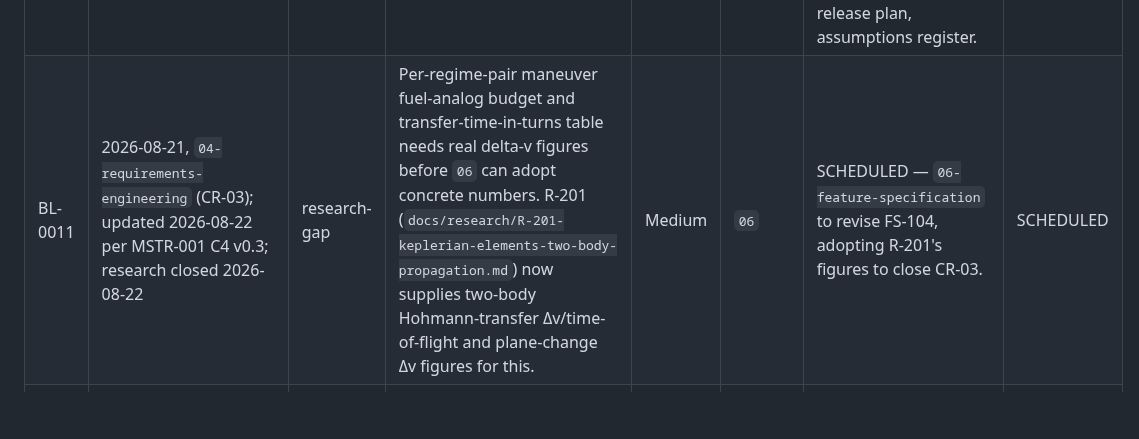
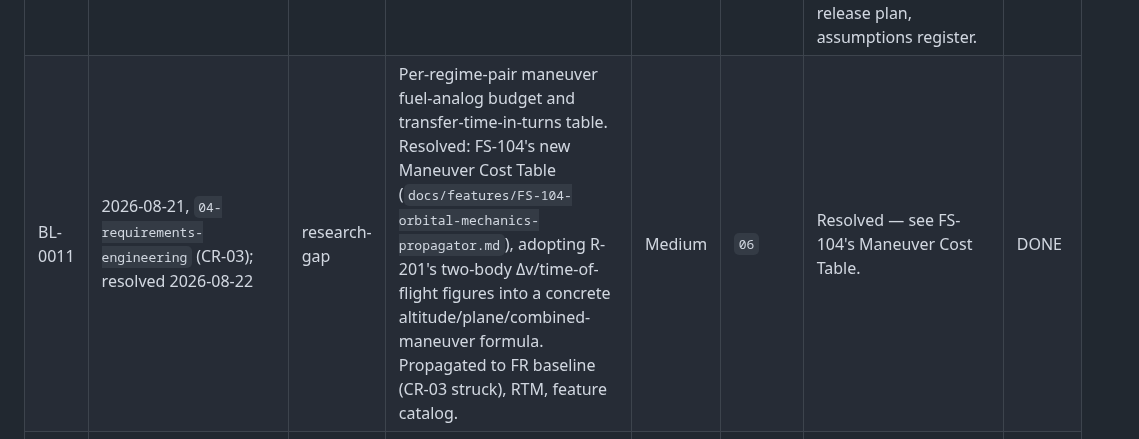
Before and after one commit to Zabin/OWchess, a Markdown page: docs/pipeline/backlog.md, the part around the change. Drawn GitHub-style; blank space fills up the shorter version.

```diff
--- a/docs/pipeline/backlog.md
+++ b/docs/pipeline/backlog.md
@@ -26,7 +26,7 @@ reason) → `IN PIPELINE` → `DONE`. "We'll get to it" with no trigger is not a
 | BL-0008 | 2026-08-21, `04-requirements-engineering` Review (RF-04) | finding | FR-8100–FR-8500 use Verification Method `Demonstration` without an inline justification sentence, though the skill's own rule requires justifying anything but `Test`. | Low | `06`/`07` | Resolved by FS-108's Verification Plan (`docs/features/FS-108-presentation-ui.md`): splits verification into Demonstration (visual/UX correctness — no snapshot-testing harness exists yet) vs. Test (action-menu pre-filter logic; fog-of-war rendering type-level boundary). | DONE |
 | BL-0009 | 2026-08-21, `04-requirements-engineering` (CR-01); ripened 2026-08-22 by FS-103 | design-question | Belief-state decay rate (turns before a precision downgrade). | Medium | `06` | Resolved by owner 2026-08-22: 5-turn window; `'find'`-level entries removed (not floored) when stale. Propagated to FR-2300, FS-103, RTM, feature catalog. | DONE |
 | BL-0010 | 2026-08-21, `04-requirements-engineering` (CR-02); ripened 2026-08-22 by FS-101 | design-question | Disconnect/reconnect grace-period duration and forfeit-on-timeout policy. | Medium | `06` | Resolved by owner 2026-08-22: no grace period/timeout; notify-and-choose (wait indefinitely or cancel). Propagated to FR-7300, FS-101 §W7, RTM, feature catalog, release plan, assumptions register. | DONE |
-| BL-0011 | 2026-08-21, `04-requirements-engineering` (CR-03); updated 2026-08-22 per MSTR-001 C4 v0.3; research closed 2026-08-22 | research-gap | Per-regime-pair maneuver fuel-analog budget and transfer-time-in-turns table needs real delta-v figures before `06` can adopt concrete numbers. R-201 (`docs/research/R-201-keplerian-elements-two-body-propagation.md`) now supplies two-body Hohmann-transfer Δv/time-of-flight and plane-change Δv figures for this. | Medium | `06` | SCHEDULED — `06-feature-specification` to revise FS-104, adopting R-201's figures to close CR-03. | SCHEDULED |
+| BL-0011 | 2026-08-21, `04-requirements-engineering` (CR-03); resolved 2026-08-22 | research-gap | Per-regime-pair maneuver fuel-analog budget and transfer-time-in-turns table. Resolved: FS-104's new Maneuver Cost Table (`docs/features/FS-104-orbital-mechanics-propagator.md`), adopting R-201's two-body Δv/time-of-flight figures into a concrete altitude/plane/combined-maneuver formula. Propagated to FR baseline (CR-03 struck), RTM, feature catalog. | Medium | `06` | Resolved — see FS-104's Maneuver Cost Table. | DONE |
 | BL-0012 | 2026-08-22, FS-101 (`docs/features/FS-101-session-turn-lifecycle.md`, Open Questions) | design-question | Win-condition check ordering when King destruction and the 60-turn timeout/tiebreak could both fire in the same check — FS-101 assigned destruction precedence as a reasonable default, not an upstream-mandated one. | Low | `07` | SCHEDULED — confirm at `07-implementation-planning`, or treated as settled if no objection; low-stakes enough not to need its own owner round-trip. | NEW |
 | BL-0013 | 2026-08-22, FS-102 (`docs/features/FS-102-asset-roster-mission-sets.md`, Open Questions) | design-question | Whether per-template deploy limits exist (a cap on how many of one asset type a player may deploy) or an unlimited count bounded only by AP scarcity is the deliberate v1 design — no source document says which. | Low-Medium | `04`/`06` | SCHEDULED — cheap to decide, does not block FEAT-2000/5000's specs; put to the owner at the next natural checkpoint rather than holding up iteration for it alone. | NEW |
 | BL-0014 | 2026-08-22, FS-104 (`docs/features/FS-104-orbital-mechanics-propagator.md`, Open Questions) | design-question | Whether a second maneuver request while one is already in-progress is rejected, queued, or replaces the first — FS-104 assumed rejection (following GDS-07's single-field `maneuverState` schema) but no FR states this explicitly. | Low | `07` | SCHEDULED — confirm at `07-implementation-planning`, or treated as settled if no objection; same low-stakes posture as BL-0012. | NEW |
```
Also changed, not shown: docs/pipeline/pipeline-journal.md (+14 -13 lines).
